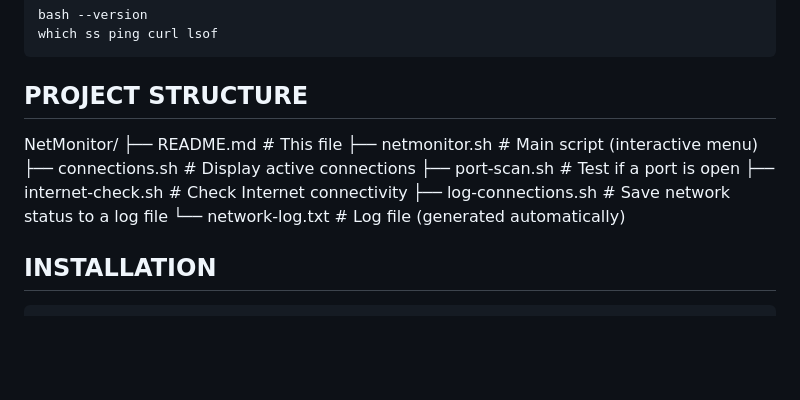
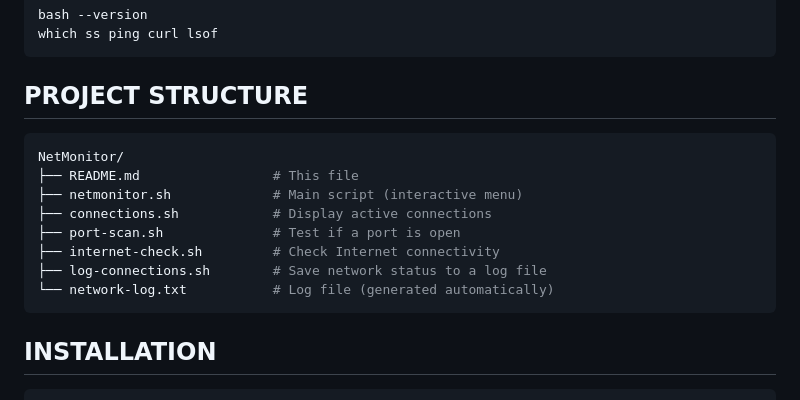
Before and after one commit to RakotondramananaNantenainaMickael/Portfolio, a Markdown page: NetMonitor-network_analysis/README.md, the part around the change. GitHub-like rendering; blank space fills up the shorter version.

````diff
--- a/NetMonitor-network_analysis/README.md
+++ b/NetMonitor-network_analysis/README.md
@@ -37,6 +37,7 @@ bash --version
 which ss ping curl lsof
 ```
 ## PROJECT STRUCTURE
+```bash
 NetMonitor/
 ├── README.md                 # This file
 ├── netmonitor.sh             # Main script (interactive menu)
@@ -45,7 +46,7 @@ NetMonitor/
 ├── internet-check.sh         # Check Internet connectivity
 ├── log-connections.sh        # Save network status to a log file
 └── network-log.txt           # Log file (generated automatically)
-
+```
 
 ## INSTALLATION
 ```bash
````
